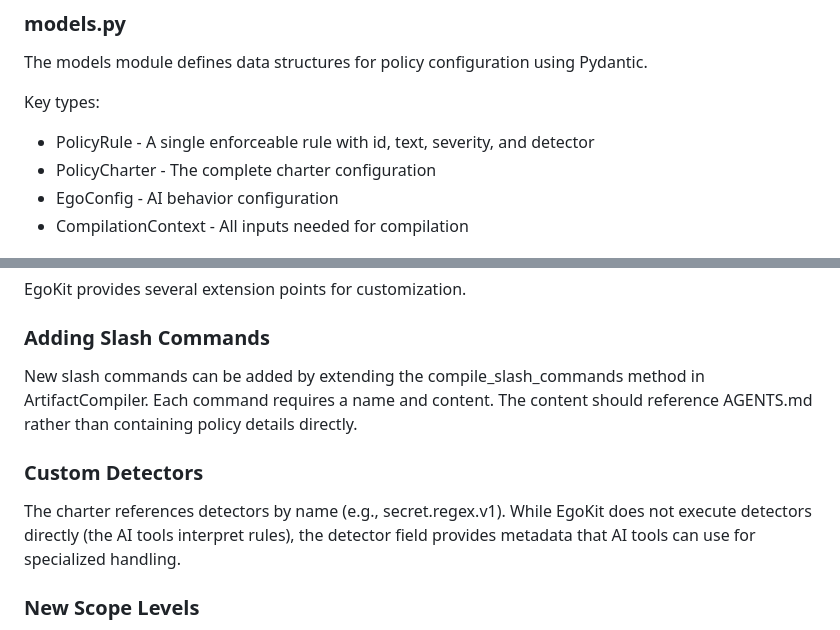
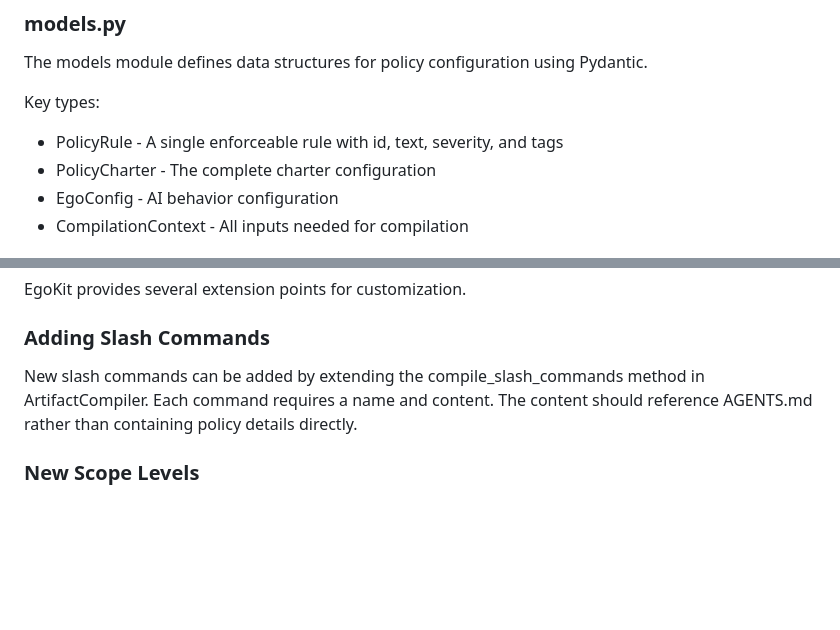
Before and after one commit to brannn/egokit, a Markdown page: SYSTEM_ARCHITECTURE.md, 2 parts joined by grey strips. Rendered like a GitHub page; blank space fills up the shorter version.

Commit message:
docs: remove obsolete detector references from documentation

```diff
--- a/SYSTEM_ARCHITECTURE.md
+++ b/SYSTEM_ARCHITECTURE.md
@@ -99,7 +99,7 @@ Key responsibilities:
 The models module defines data structures for policy configuration using Pydantic.
 
 Key types:
-- PolicyRule - A single enforceable rule with id, text, severity, and detector
+- PolicyRule - A single enforceable rule with id, text, severity, and tags
 - PolicyCharter - The complete charter configuration
 - EgoConfig - AI behavior configuration
 - CompilationContext - All inputs needed for compilation
@@ -170,10 +170,6 @@ EgoKit provides several extension points for customization.
 
 New slash commands can be added by extending the compile_slash_commands method in ArtifactCompiler. Each command requires a name and content. The content should reference AGENTS.md rather than containing policy details directly.
 
-### Custom Detectors
-
-The charter references detectors by name (e.g., secret.regex.v1). While EgoKit does not execute detectors directly (the AI tools interpret rules), the detector field provides metadata that AI tools can use for specialized handling.
-
 ### New Scope Levels
 
 Additional scope levels can be added to the precedence hierarchy by modifying the scope merging logic in the registry module. New scopes must have corresponding configuration file locations.
```
Also changed, not shown: USER_GUIDE.md (+1 -6 lines).
